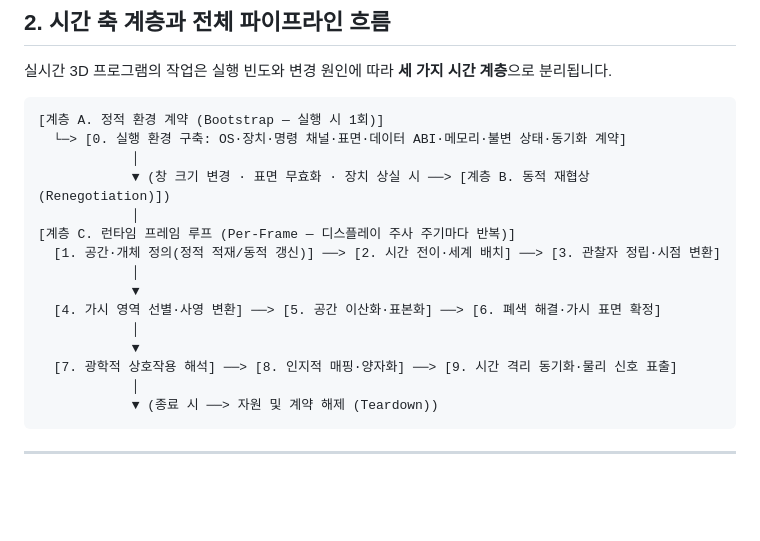
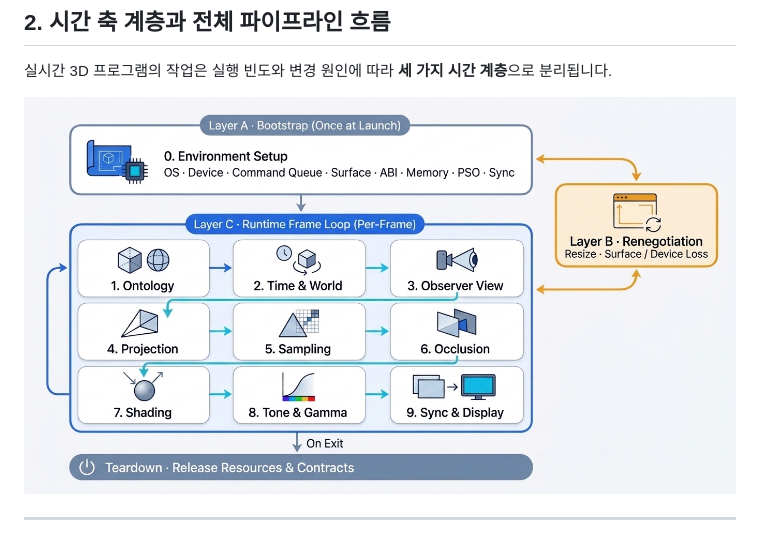
Before and after one commit to pargame/metal-cube, a Markdown page: docs/3d-rendering-semantics.md, the part around the change. GitHub-like rendering; pictures changed too: docs/images/02-temporal-layers-pipeline.jpg (added); blank space fills up the shorter version.

Commit message:
docs: replace ASCII pipeline with visual temporal layers diagram

````diff
--- a/docs/3d-rendering-semantics.md
+++ b/docs/3d-rendering-semantics.md
@@ -18,23 +18,7 @@
 
 실시간 3D 프로그램의 작업은 실행 빈도와 변경 원인에 따라 **세 가지 시간 계층**으로 분리됩니다.
 
-```text
-[계층 A. 정적 환경 계약 (Bootstrap — 실행 시 1회)]
-  └─> [0. 실행 환경 구축: OS·장치·명령 채널·표면·데이터 ABI·메모리·불변 상태·동기화 계약]
-            │
-            ▼ (창 크기 변경 · 표면 무효화 · 장치 상실 시 ──> [계층 B. 동적 재협상 (Renegotiation)])
-            │
-[계층 C. 런타임 프레임 루프 (Per-Frame — 디스플레이 주사 주기마다 반복)]
-  [1. 공간·개체 정의(정적 적재/동적 갱신)] ──> [2. 시간 전이·세계 배치] ──> [3. 관찰자 정립·시점 변환]
-            │
-            ▼
-  [4. 가시 영역 선별·사영 변환] ──> [5. 공간 이산화·표본화] ──> [6. 폐색 해결·가시 표면 확정]
-            │
-            ▼
-  [7. 광학적 상호작용 해석] ──> [8. 인지적 매핑·양자화] ──> [9. 시간 격리 동기화·물리 신호 표출]
-            │
-            ▼ (종료 시 ──> 자원 및 계약 해제 (Teardown))
-```
+![시간 축 계층과 전체 3D 렌더링 파이프라인 흐름](./images/02-temporal-layers-pipeline.jpg)
 
 ---
 
````
